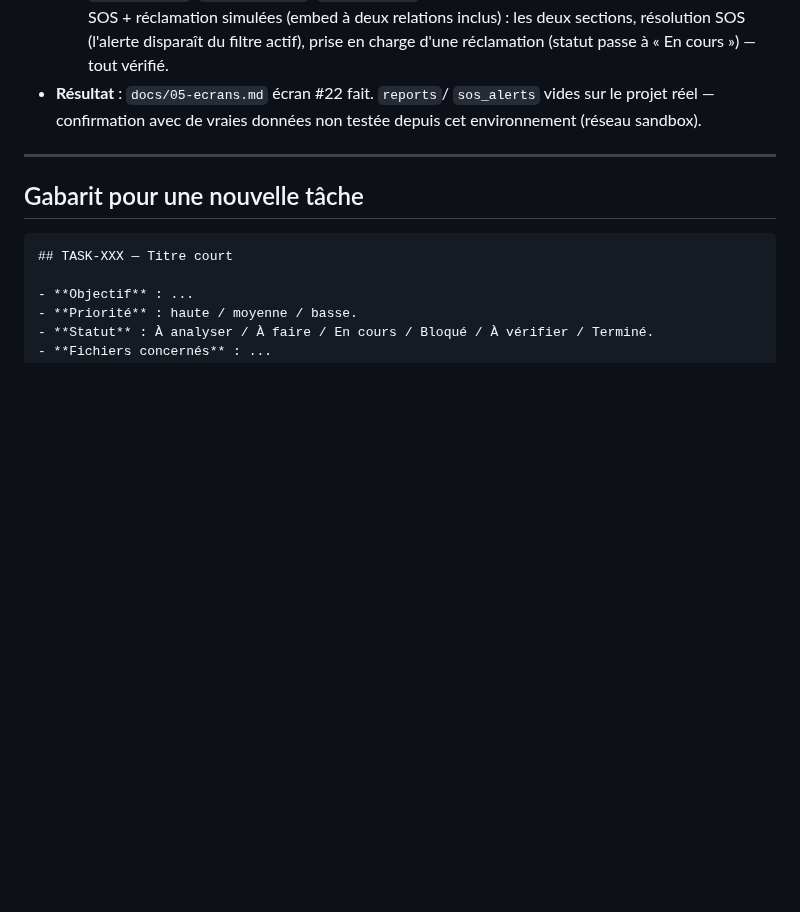
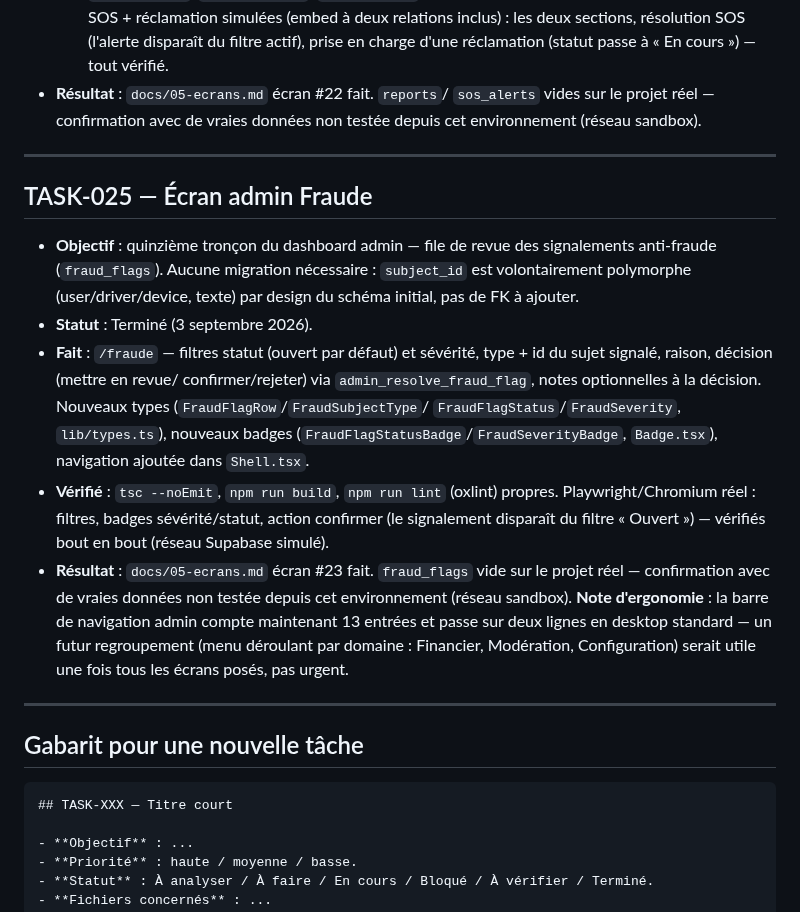
Before and after one commit to Gilles-04/vtc, a Markdown page: docs/TASKS.md, the part around the change. GitHub-like rendering; blank space fills up the shorter version.

````diff
--- a/docs/TASKS.md
+++ b/docs/TASKS.md
@@ -846,6 +846,35 @@ libre).
 
 ---
 
+## TASK-025 — Écran admin Fraude
+
+- **Objectif** : quinzième tronçon du dashboard admin — file de revue
+  des signalements anti-fraude (`fraud_flags`). Aucune migration
+  nécessaire : `subject_id` est volontairement polymorphe
+  (user/driver/device, texte) par design du schéma initial, pas de FK à
+  ajouter.
+- **Statut** : Terminé (3 septembre 2026).
+- **Fait** : `/fraude` — filtres statut (ouvert par défaut) et sévérité,
+  type + id du sujet signalé, raison, décision (mettre en revue/
+  confirmer/rejeter) via `admin_resolve_fraud_flag`, notes optionnelles
+  à la décision. Nouveaux types (`FraudFlagRow`/`FraudSubjectType`/
+  `FraudFlagStatus`/`FraudSeverity`, `lib/types.ts`), nouveaux badges
+  (`FraudFlagStatusBadge`/`FraudSeverityBadge`, `Badge.tsx`), navigation
+  ajoutée dans `Shell.tsx`.
+- **Vérifié** : `tsc --noEmit`, `npm run build`, `npm run lint` (oxlint)
+  propres. Playwright/Chromium réel : filtres, badges sévérité/statut,
+  action confirmer (le signalement disparaît du filtre « Ouvert ») —
+  vérifiés bout en bout (réseau Supabase simulé).
+- **Résultat** : `docs/05-ecrans.md` écran #23 fait. `fraud_flags` vide
+  sur le projet réel — confirmation avec de vraies données non testée
+  depuis cet environnement (réseau sandbox). **Note d'ergonomie** : la
+  barre de navigation admin compte maintenant 13 entrées et passe sur
+  deux lignes en desktop standard — un futur regroupement (menu
+  déroulant par domaine : Financier, Modération, Configuration) serait
+  utile une fois tous les écrans posés, pas urgent.
+
+---
+
 ## Gabarit pour une nouvelle tâche
 
 ```markdown
````
Also changed, not shown: docs/STATUS.md (+18 -14 lines).
